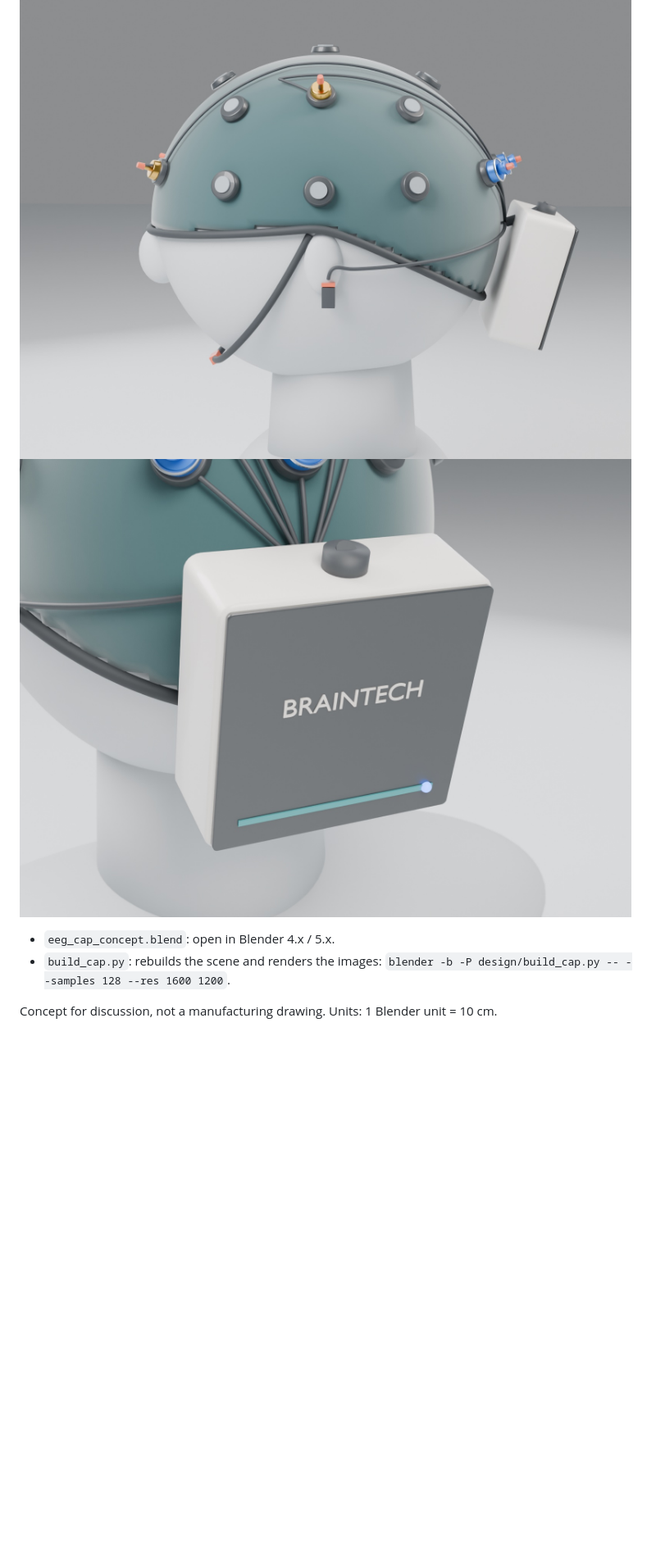
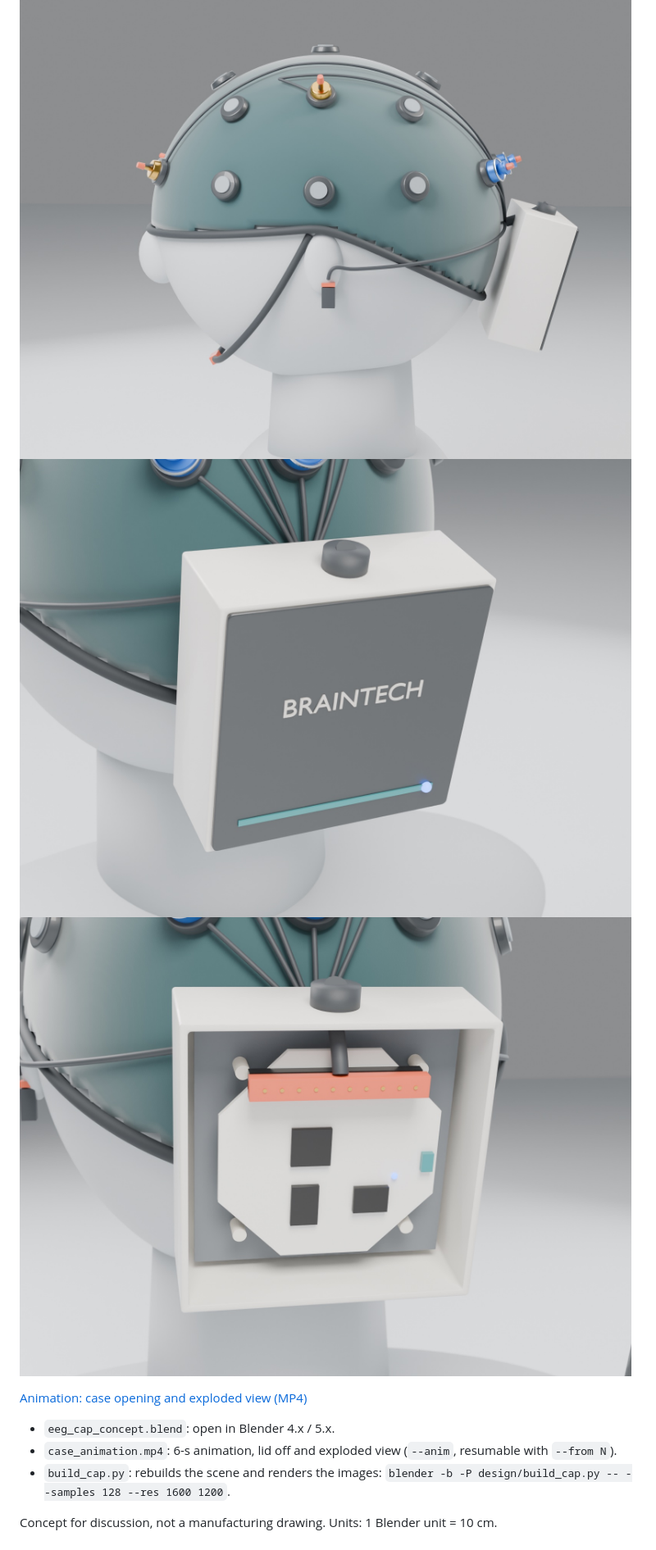
Before and after one commit to akshitagarwal123/openbci-cyton-validation, a Markdown page: design/README.md, the part around the change. Shown at 82% size. GitHub-like rendering; pictures changed too: design/render_case_closeup.jpg, design/render_case_internals.jpg (added), design/render_side.jpg; blank space fills up the shorter version.

Commit message:
Design: case internals, cutaway render and opening animation
Co-Authored-By: Claude Opus 5.5 <noreply@anthropic.com>
Claude-Session: https://claude.ai/code/session_01Q7u5KdGYszRuSvFQNJc5DP

```diff
--- a/design/README.md
+++ b/design/README.md
@@ -6,8 +6,12 @@ Blender model of a wearable version of the setup: a stretchy teal knit cap with
 ![Front three-quarter view](render_front_three_quarter.jpg)
 ![Side view](render_side.jpg)
 ![Case close-up](render_case_closeup.jpg)
+![Inside the case: Cyton on nylon standoffs, harness plug, divider and battery below](render_case_internals.jpg)
+
+[Animation: case opening and exploded view (MP4)](case_animation.mp4)
 
 - `eeg_cap_concept.blend`: open in Blender 4.x / 5.x.
+- `case_animation.mp4`: 6-s animation, lid off and exploded view (`--anim`, resumable with `--from N`).
 - `build_cap.py`: rebuilds the scene and renders the images: `blender -b -P design/build_cap.py -- --samples 128 --res 1600 1200`.
 
 Concept for discussion, not a manufacturing drawing. Units: 1 Blender unit = 10 cm.
```
Also changed, not shown: design/render_back_three_quarter.jpg, design/render_front_three_quarter.jpg, 3 other files.
